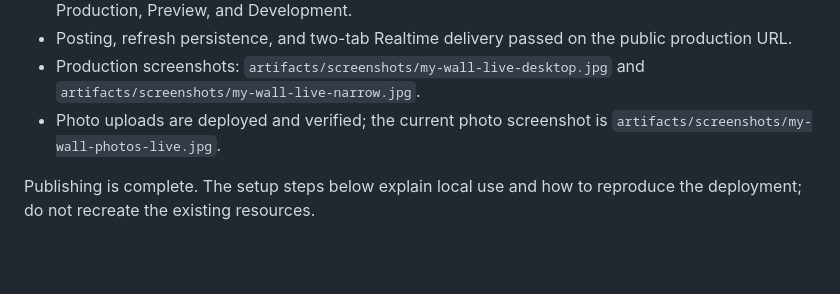
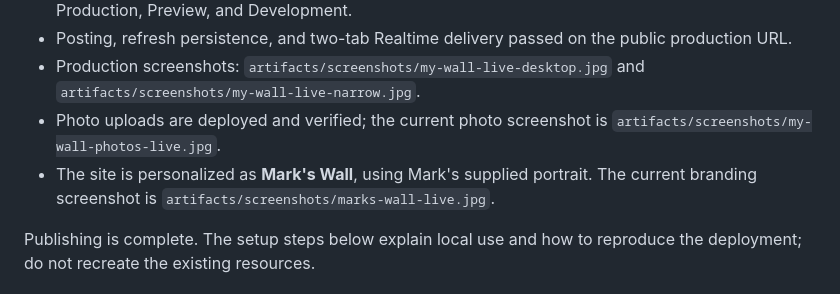
Before and after one commit to MatchanJJ/my-wall, a Markdown page: docs/SETUP.md, the part around the change. Drawn GitHub-style; blank space fills up the shorter version.

```diff
--- a/docs/SETUP.md
+++ b/docs/SETUP.md
@@ -9,6 +9,7 @@
 - Posting, refresh persistence, and two-tab Realtime delivery passed on the public production URL.
 - Production screenshots: `artifacts/screenshots/my-wall-live-desktop.jpg` and `artifacts/screenshots/my-wall-live-narrow.jpg`.
 - Photo uploads are deployed and verified; the current photo screenshot is `artifacts/screenshots/my-wall-photos-live.jpg`.
+- The site is personalized as **Mark's Wall**, using Mark's supplied portrait. The current branding screenshot is `artifacts/screenshots/marks-wall-live.jpg`.
 
 Publishing is complete. The setup steps below explain local use and how to reproduce the deployment; do not recreate the existing resources.
 
```
Also changed, not shown: README.md (+1 -1 lines), docs/TESTING.md (+2 -0 lines), artifacts/screenshots/marks-wall-live.jpg (added).
